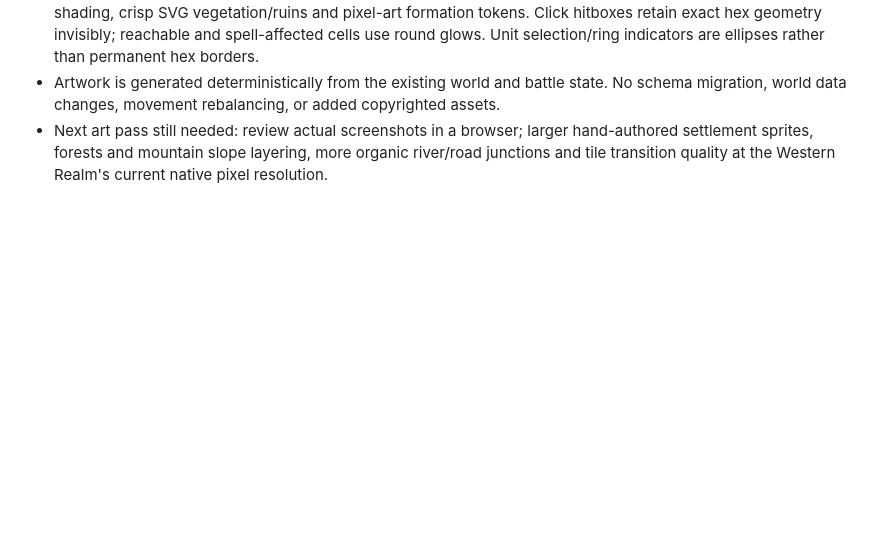
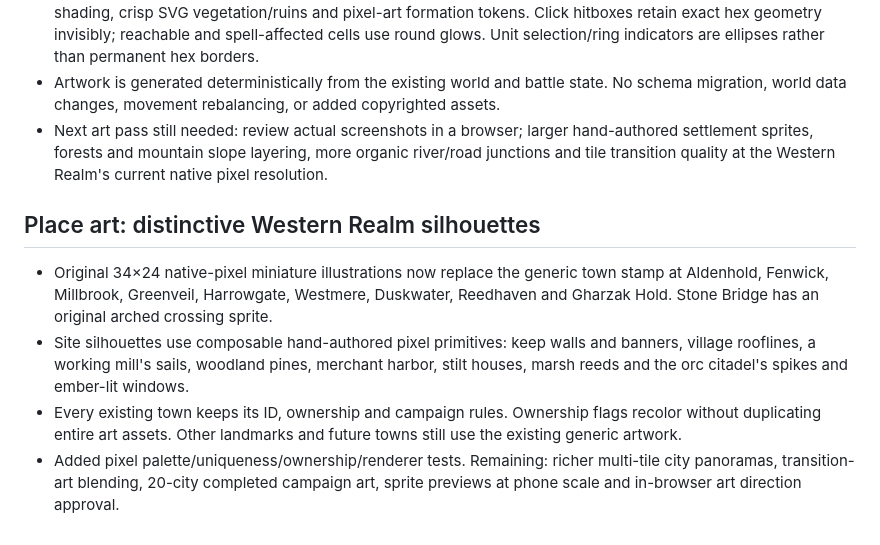
Before and after one commit to jsconu/aldenhold, a Markdown page: docs/implementation-progress.md, the part around the change. Rendered like a GitHub page; blank space fills up the shorter version.

Commit message:
docs: track original settlement pixel-art assets and future panorama work

```diff
--- a/docs/implementation-progress.md
+++ b/docs/implementation-progress.md
@@ -200,3 +200,11 @@ Validation: 218 tests pass, including 5 new month tests (documented order, notes
 - Battlefield painting is separated into soft-edged ground colours, deterministic connected forests/creeks/hill shading, crisp SVG vegetation/ruins and pixel-art formation tokens. Click hitboxes retain exact hex geometry invisibly; reachable and spell-affected cells use round glows. Unit selection/ring indicators are ellipses rather than permanent hex borders.
 - Artwork is generated deterministically from the existing world and battle state. No schema migration, world data changes, movement rebalancing, or added copyrighted assets.
 - Next art pass still needed: review actual screenshots in a browser; larger hand-authored settlement sprites, forests and mountain slope layering, more organic river/road junctions and tile transition quality at the Western Realm's current native pixel resolution.
+
+
+## Place art: distinctive Western Realm silhouettes
+
+- Original 34×24 native-pixel miniature illustrations now replace the generic town stamp at Aldenhold, Fenwick, Millbrook, Greenveil, Harrowgate, Westmere, Duskwater, Reedhaven and Gharzak Hold. Stone Bridge has an original arched crossing sprite.
+- Site silhouettes use composable hand-authored pixel primitives: keep walls and banners, village rooflines, a working mill's sails, woodland pines, merchant harbor, stilt houses, marsh reeds and the orc citadel's spikes and ember-lit windows.
+- Every existing town keeps its ID, ownership and campaign rules. Ownership flags recolor without duplicating entire art assets. Other landmarks and future towns still use the existing generic artwork.
+- Added pixel palette/uniqueness/ownership/renderer tests. Remaining: richer multi-tile city panoramas, transition-art blending, 20-city completed campaign art, sprite previews at phone scale and in-browser art direction approval.
```
